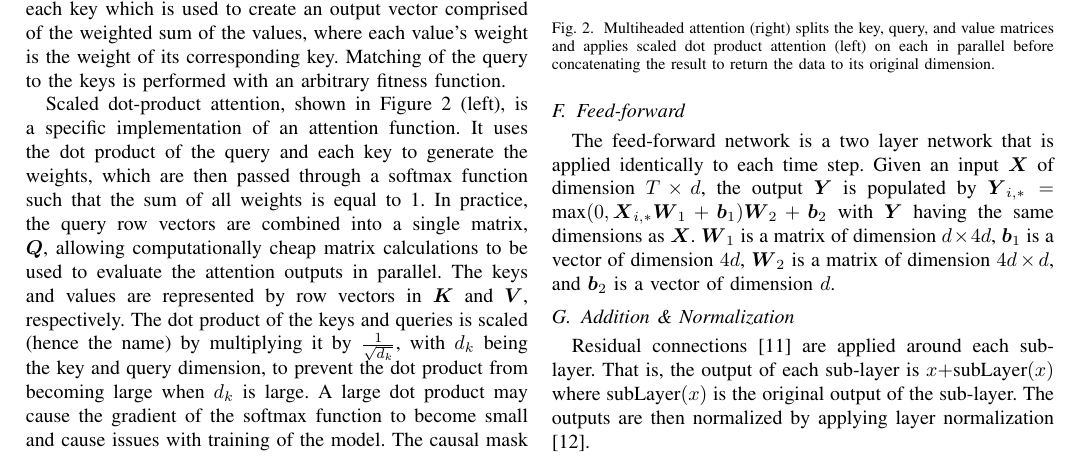
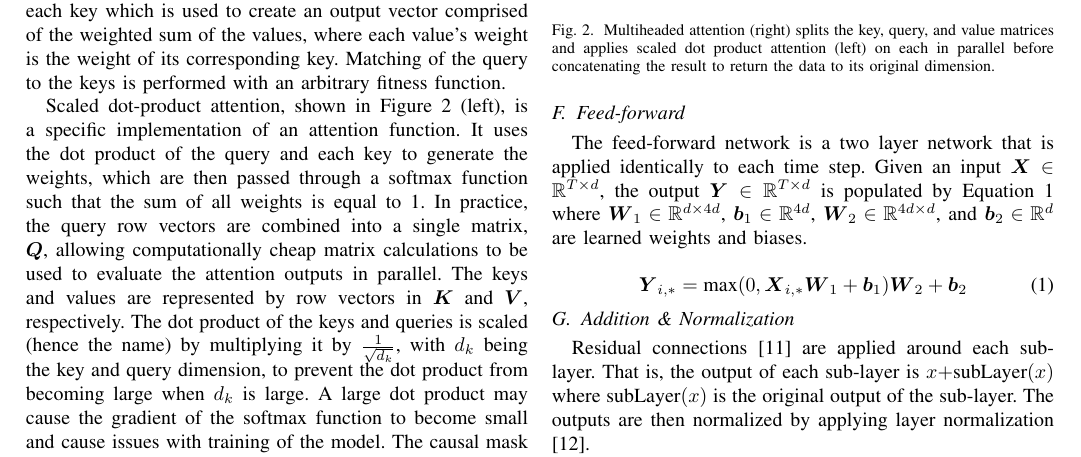
Before and after one commit to jurasofish/load_forecast_paper, a LaTeX paper (aupec.tex): part of page 3 of 5, cut so that both start at the same text. Compiled offline with pdfLaTeX; a missing font is replaced by an installed copy or a similar font; a LaTeX package or settings file that is missing is left out.

Commit message:
Update feedforward notation
update feedforwad notation

```diff
--- a/aupec.tex
+++ b/aupec.tex
@@ -180,8 +180,11 @@ This supposedly improves performance over a single head.
 
 \subsection{Feed-forward}
 The feed-forward network is a two layer network that is applied identically to each time step.
-Given an input $\boldsymbol{X}$ of dimension $T \times d$, the output $\boldsymbol{Y}$ is populated by $\boldsymbol{Y}_{i,*} = $ max$(0, \boldsymbol{X}_{i,*}  \boldsymbol{W}_1 + \boldsymbol{b}_1)  \boldsymbol{W}_2 + \boldsymbol{b}_2$ with $\boldsymbol{Y}$ having the same dimensions as $\boldsymbol{X}$.
-$\boldsymbol{W}_1$ is a matrix of dimension $d \times 4d$, $\boldsymbol{b}_1$ is a vector of dimension $4d$, $\boldsymbol{W}_2$ is a matrix of dimension $4d \times d$, and $\boldsymbol{b}_2$ is a vector of dimension $d$.
+Given an input $\boldsymbol{X} \in \mathbb{R}^{T \times d}$, the output $\boldsymbol{Y} \in \mathbb{R}^{T \times d}$ is populated by Equation \ref{feedforward} where $\boldsymbol{W}_1 \in \mathbb{R}^{d \times 4d}$, $\boldsymbol{b}_1 \in \mathbb{R}^{4d}$, $\boldsymbol{W}_2 \in \mathbb{R}^{4d \times d}$, and $\boldsymbol{b}_2 \in \mathbb{R}^{d}$ are learned weights and biases.
+
+\begin{equation} \label{feedforward}
+\boldsymbol{Y}_{i,*} = \text{max}(0, \boldsymbol{X}_{i,*}  \boldsymbol{W}_1 + \boldsymbol{b}_1)  \boldsymbol{W}_2 + \boldsymbol{b}_2
+\end{equation}
 
 \subsection{Addition \& Normalization}
 Residual connections \cite{He2015} are applied around each sub-layer.
```
